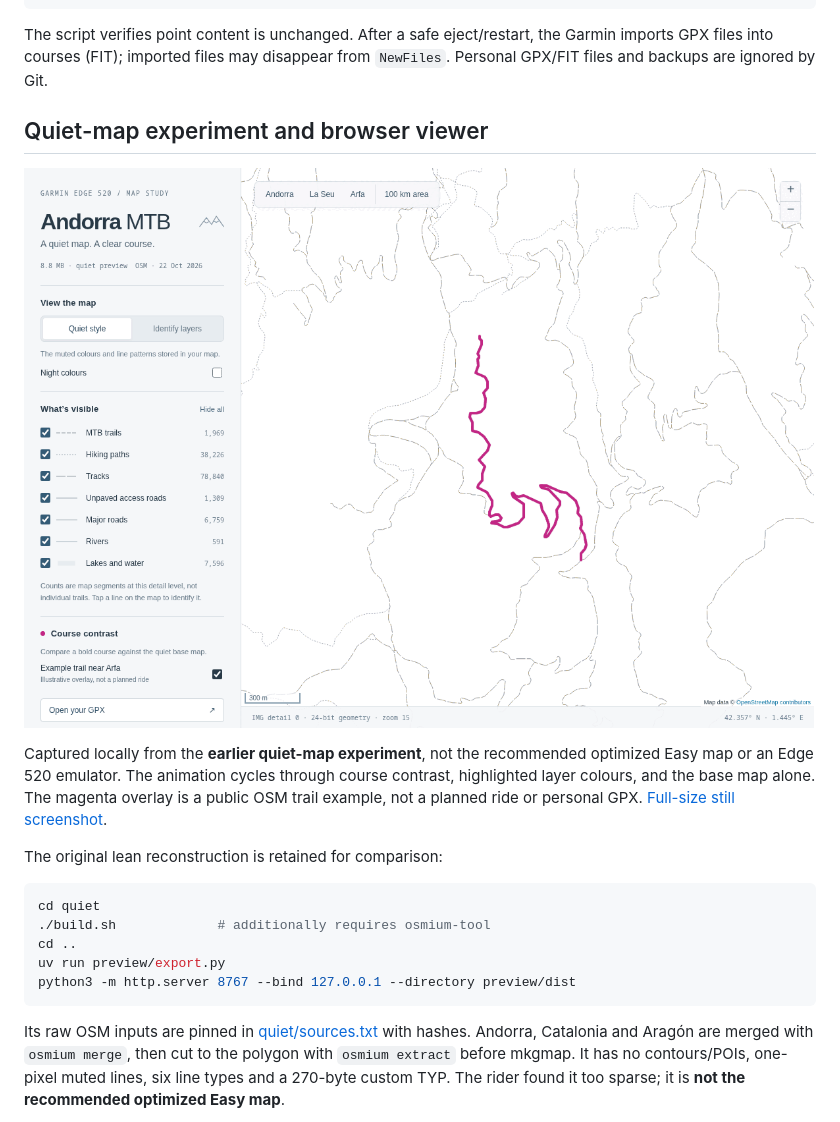
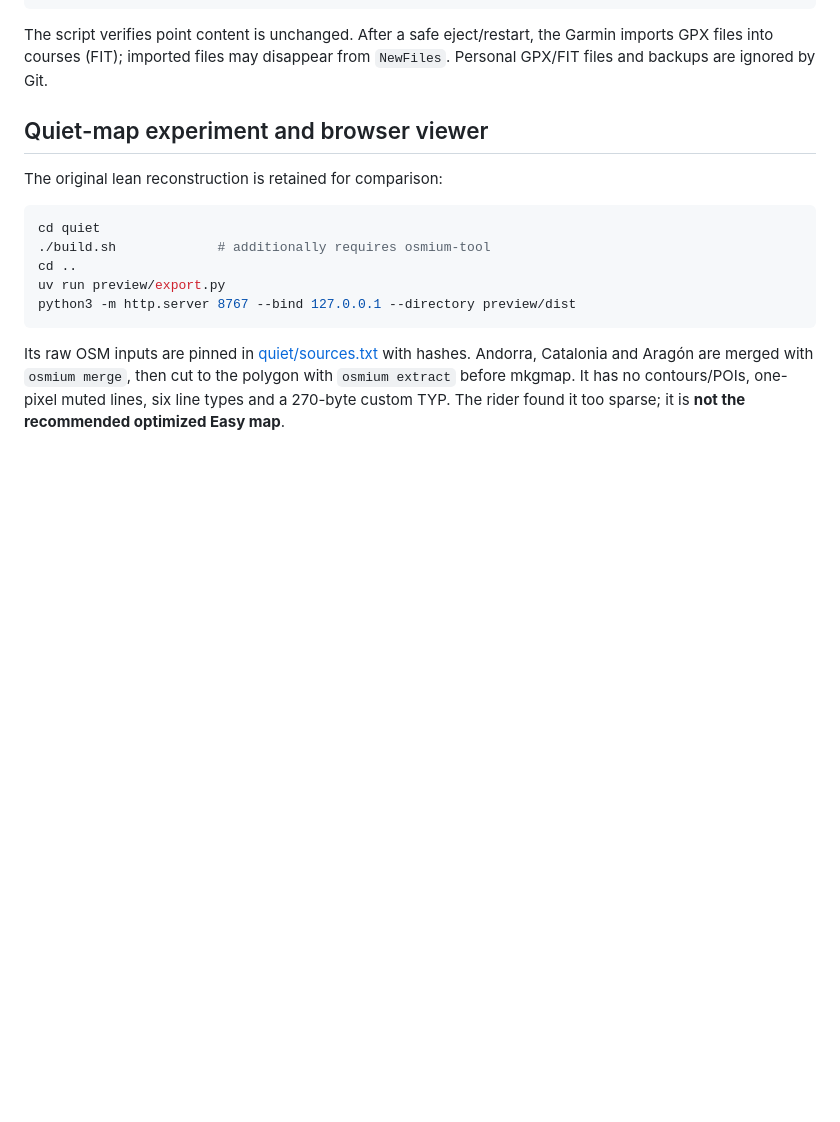
Before and after one commit to kostyay/garmin520-osm-maps, a Markdown page: README.md, the part around the change printed below. GitHub-like rendering; pictures changed too: docs/assets/quiet-map-preview.gif (deleted); blank space fills up the shorter version.

```diff
--- a/README.md
+++ b/README.md
@@ -214,13 +232,6 @@ from `NewFiles`. Personal GPX/FIT files and backups are ignored by Git.
 
 ## Quiet-map experiment and browser viewer
 
-![Local browser preview near Arfa: quiet map with an illustrative course, highlighted layers, and the base map alone](docs/assets/quiet-map-preview.gif)
-
-Captured locally from the **earlier quiet-map experiment**, not the recommended
-optimized Easy map or an Edge 520 emulator. The animation cycles through course
-contrast, highlighted layer colours, and the base map alone. The magenta overlay
-is a public OSM trail example, not a planned ride or personal GPX.
-[Full-size still screenshot](docs/assets/quiet-map-preview.png).
 
 The original lean reconstruction is retained for comparison:
 
```
Also changed, not shown: other parts of README.md (+18 -0 lines), docs/preview.md (+46 -0 lines), docs/assets/easy-map-preview.gif (added), docs/assets/easy-map-preview.png (added), docs/assets/quiet-map-preview.png (deleted), 3 other files.
